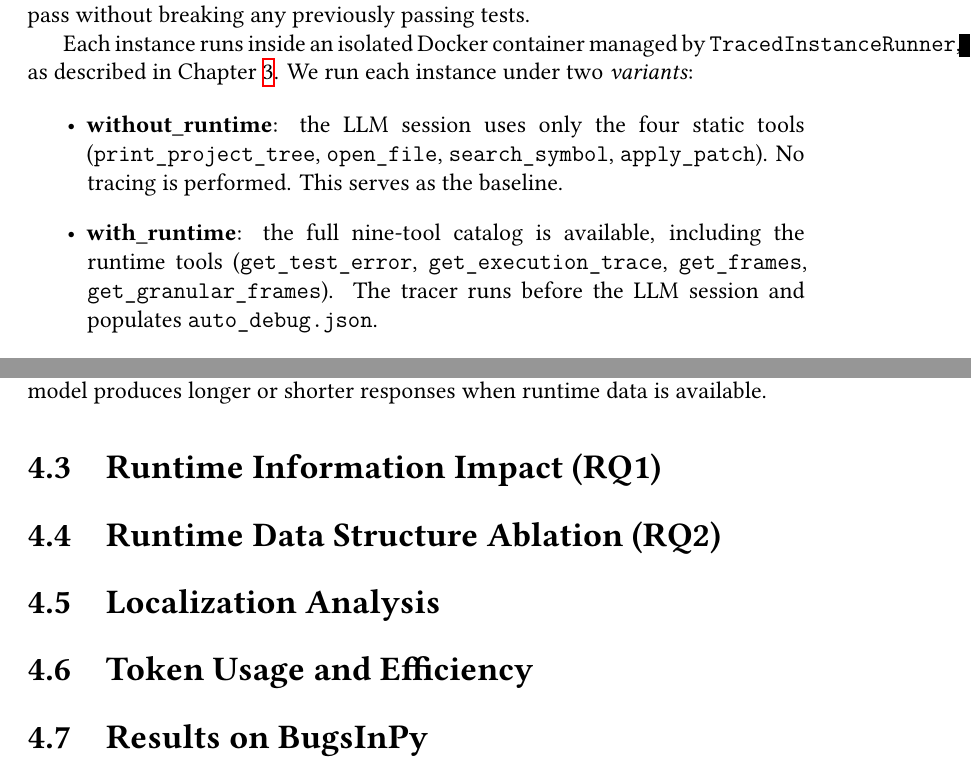
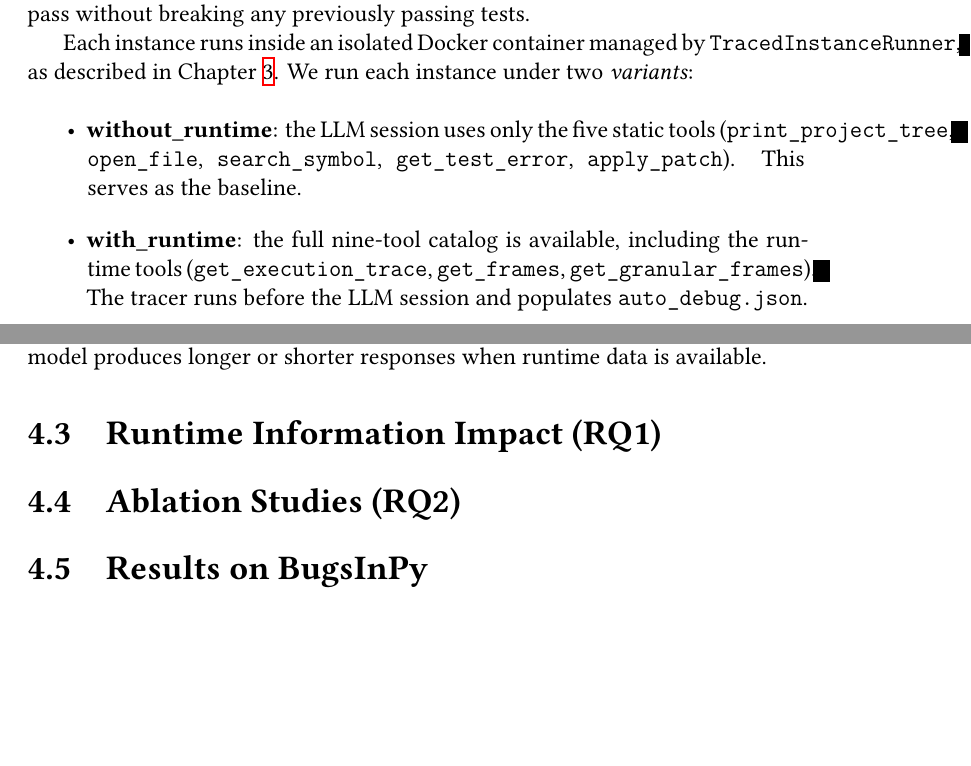
Before and after one commit to timofey256/debugger-thesis, a LaTeX thesis (src/main.tex, which reads src/evaluation.tex): two parts of pages 26 and 28 of 37, joined at a grey line, cut so that both start at the same text, the shorter picture padded with empty space. Compiled offline with XeLaTeX.

Commit message:
small corrections

```diff
--- a/src/evaluation.tex
+++ b/src/evaluation.tex
@@ -22,8 +22,8 @@ Each instance corresponds to a GitHub issue with a failing test that was introdu
 Each instance runs inside an isolated Docker container managed by \texttt{TracedInstanceRunner}, as described in \Cref{ch:system-methodology}. We run each instance under two \emph{variants}:
 
 \begin{itemize}\setlength{\itemsep}{6pt}
-  \item \textbf{without\_runtime}: the LLM session uses only the four static tools (\texttt{print\_project\_tree}, \texttt{open\_file}, \texttt{search\_symbol}, \texttt{apply\_patch}). No tracing is performed. This serves as the baseline.
-  \item \textbf{with\_runtime}: the full nine-tool catalog is available, including the runtime tools (\texttt{get\_test\_error}, \texttt{get\_execution\_trace}, \texttt{get\_frames}, \texttt{get\_granular\_frames}). The tracer runs before the LLM session and populates \texttt{auto\_debug.json}.
+    \item \textbf{without\_runtime}: the LLM session uses only the five static tools (\texttt{print\_project\_tree}, \texttt{open\_file}, \texttt{search\_symbol}, \texttt{get\_test\_error}, \texttt{apply\_patch}). This serves as the baseline.
+    \item \textbf{with\_runtime}: the full nine-tool catalog is available, including the runtime tools (\texttt{get\_execution\_trace}, \texttt{get\_frames}, \texttt{get\_granular\_frames}). The tracer runs before the LLM session and populates \texttt{auto\_debug.json}.
 \end{itemize}
 
 We evaluate both variants across the following base models:
@@ -66,17 +66,9 @@ Token counts are a model-independent efficiency signal. Unlike cost, they do not
 \section{Runtime Information Impact (RQ1)}
 % Main results table: with vs without runtime tools, across models and both benchmarks
 
-\section{Runtime Data Structure Ablation (RQ2)}
+\section{Ablation Studies (RQ2)}
 % exec_path only vs frames only vs step_frames vs all combinations
 % Which structures contribute most to resolved rate
-
-\section{Localization Analysis}
-% File-level, function-level, line-level accuracy against gold patch
-% Correlation between localisation accuracy and resolved rate
-
-\section{Token Usage and Efficiency}
-% Avg tokens per instance across configurations
-% Tool call distribution: which tools are called most often
 
 \section{Results on BugsInPy}
 % Generalisability beyond SWE-Bench Lite
```
Also changed, not shown: src/evaluation.tex (4 more changed lines).
